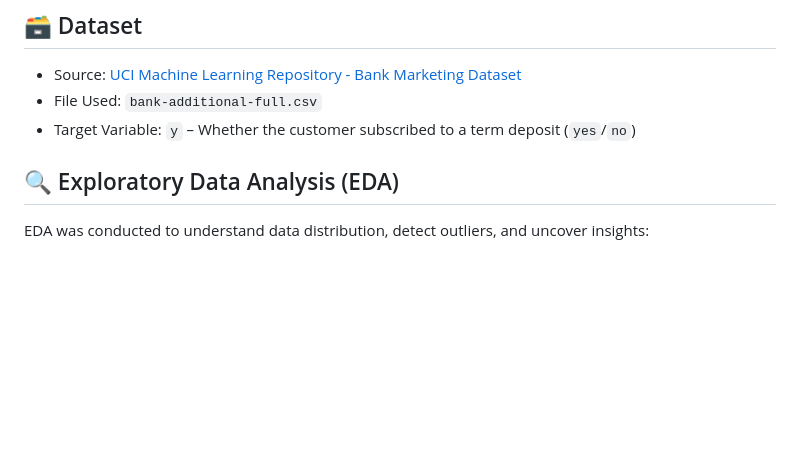
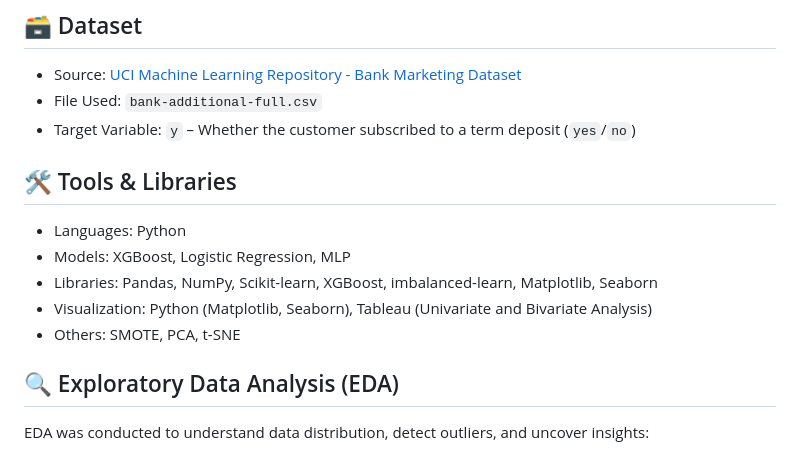
Before and after one commit to gloryodeyemi/10AcademyWeeklyChallenges, a Markdown page: week6/README.md, the part around the change. Rendered like a GitHub page; blank space fills up the shorter version.

```diff
--- a/week6/README.md
+++ b/week6/README.md
@@ -8,6 +8,13 @@ To predict customer subscription to bank term deposits using supervised machine
 * Source: [UCI Machine Learning Repository - Bank Marketing Dataset](https://archive.ics.uci.edu/dataset/222/bank+marketing)
 * File Used: `bank-additional-full.csv`
 * Target Variable: `y` – Whether the customer subscribed to a term deposit (`yes`/`no`)
+
+## 🛠 Tools & Libraries
+* Languages: Python
+* Models: XGBoost, Logistic Regression, MLP
+* Libraries: Pandas, NumPy, Scikit-learn, XGBoost, imbalanced-learn, Matplotlib, Seaborn
+* Visualization: Python (Matplotlib, Seaborn), Tableau (Univariate and Bivariate Analysis)
+* Others: SMOTE, PCA, t-SNE
 
 ## 🔍 Exploratory Data Analysis (EDA)
 EDA was conducted to understand data distribution, detect outliers, and uncover insights:
```
